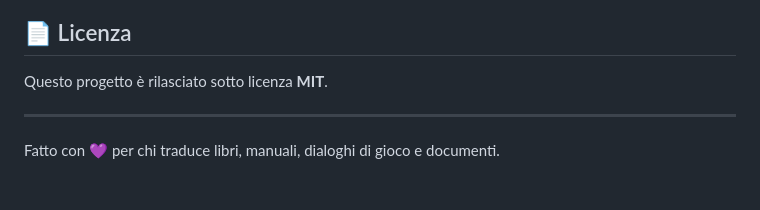
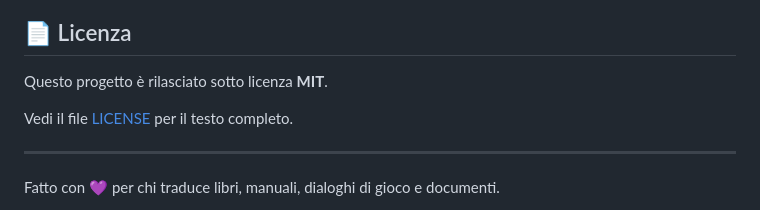
Before and after one commit to dal1312/off, a Markdown page: README.md, the part around the change. Drawn GitHub-style; blank space fills up the shorter version.

```diff
--- a/README.md
+++ b/README.md
@@ -81,6 +81,8 @@ Le traduzioni vengono effettuate tramite API gratuite pubbliche:
 
 Questo progetto è rilasciato sotto licenza **MIT**.
 
+Vedi il file [LICENSE](LICENSE) per il testo completo.
+
 ---
 
 Fatto con 💜 per chi traduce libri, manuali, dialoghi di gioco e documenti.
```
